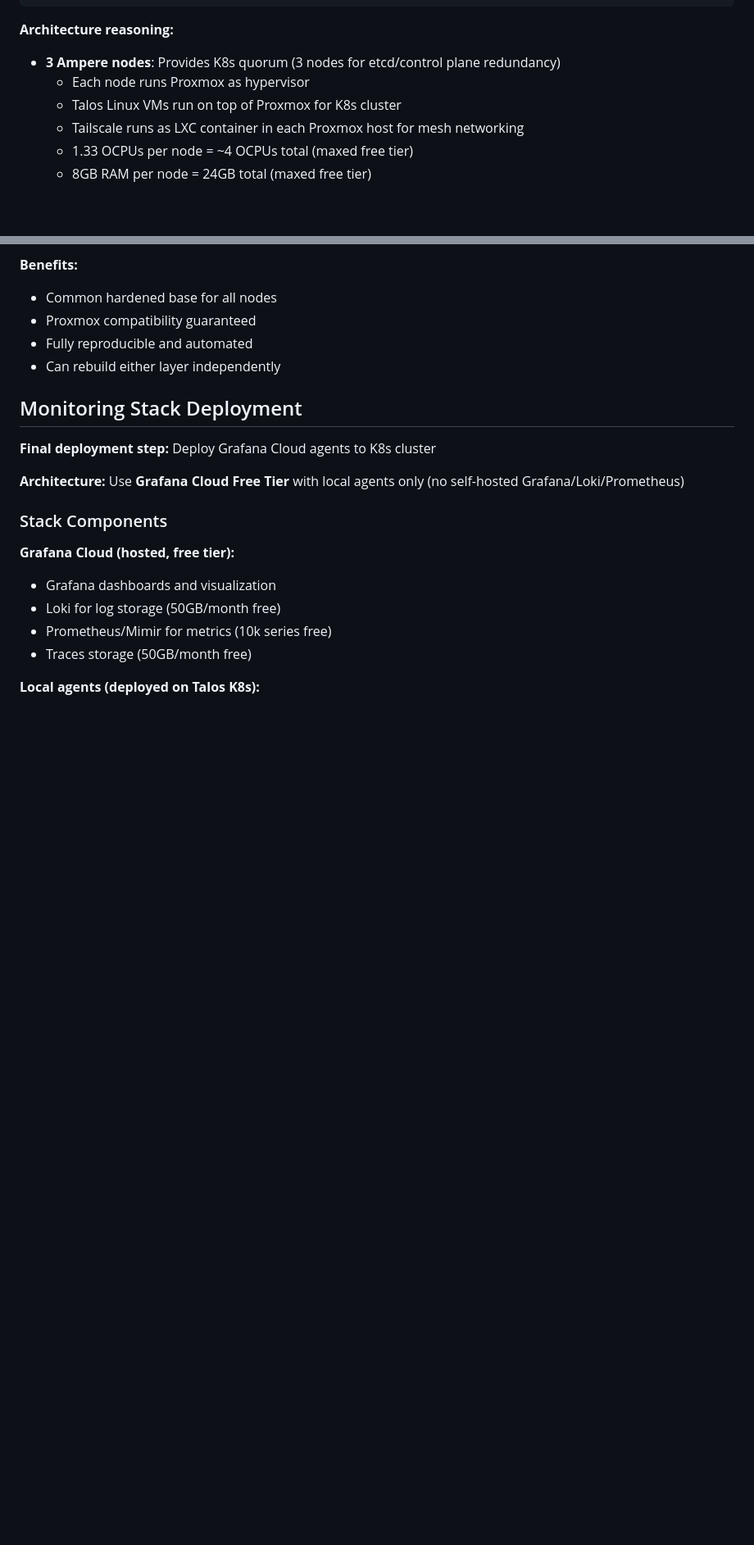
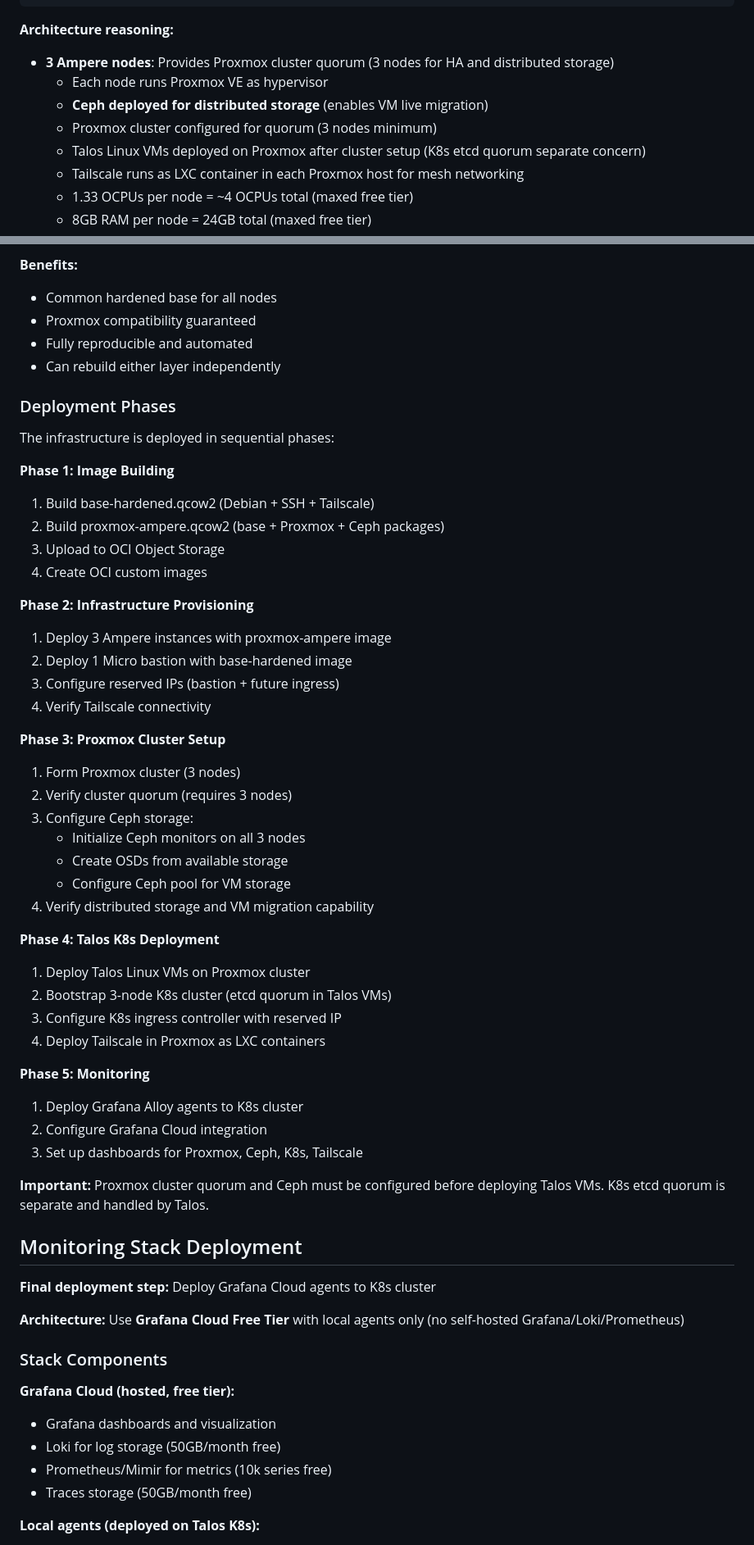
Before and after one commit to syscode-labs/oci-free-tier-manager, a Markdown page: WARP.md, 2 parts joined by grey strips. Shown at 82% size. Rendered like a GitHub page; blank space fills up the shorter version.

Commit message:
docs: clarify Proxmox cluster quorum and Ceph deployment
Updates to deployment architecture:

- Separate Proxmox cluster quorum (Phase 3) from K8s etcd quorum (Phase 4)

- Add Ceph packages to Proxmox Packer image

- Document Ceph configuration post-deployment for distributed storage

- Add detailed deployment phases (Image Building → Provisioning → Proxmox/Ceph → Talos/K8s → Monitoring)

- Clarify that Ceph enables VM live migration across Proxmox nodes

Proxmox cluster quorum and Ceph must be configured before deploying Talos VMs.

````diff
--- a/WARP.md
+++ b/WARP.md
@@ -174,9 +174,11 @@ micro_boot_volume_size     = 50
 ```
 
 **Architecture reasoning:**
-- **3 Ampere nodes**: Provides K8s quorum (3 nodes for etcd/control plane redundancy)
-  - Each node runs Proxmox as hypervisor
-  - Talos Linux VMs run on top of Proxmox for K8s cluster
+- **3 Ampere nodes**: Provides Proxmox cluster quorum (3 nodes for HA and distributed storage)
+  - Each node runs Proxmox VE as hypervisor
+  - **Ceph deployed for distributed storage** (enables VM live migration)
+  - Proxmox cluster configured for quorum (3 nodes minimum)
+  - Talos Linux VMs deployed on Proxmox after cluster setup (K8s etcd quorum separate concern)
   - Tailscale runs as LXC container in each Proxmox host for mesh networking
   - 1.33 OCPUs per node = ~4 OCPUs total (maxed free tier)
   - 8GB RAM per node = 24GB total (maxed free tier)
@@ -313,6 +318,44 @@ packer build -var 'source_image=base-hardened.qcow2' proxmox.pkr.hcl
 - Proxmox compatibility guaranteed
 - Fully reproducible and automated
 - Can rebuild either layer independently
+
+### Deployment Phases
+
+The infrastructure is deployed in sequential phases:
+
+**Phase 1: Image Building**
+1. Build base-hardened.qcow2 (Debian + SSH + Tailscale)
+2. Build proxmox-ampere.qcow2 (base + Proxmox + Ceph packages)
+3. Upload to OCI Object Storage
+4. Create OCI custom images
+
+**Phase 2: Infrastructure Provisioning**
+1. Deploy 3 Ampere instances with proxmox-ampere image
+2. Deploy 1 Micro bastion with base-hardened image
+3. Configure reserved IPs (bastion + future ingress)
+4. Verify Tailscale connectivity
+
+**Phase 3: Proxmox Cluster Setup**
+1. Form Proxmox cluster (3 nodes)
+2. Verify cluster quorum (requires 3 nodes)
+3. Configure Ceph storage:
+   - Initialize Ceph monitors on all 3 nodes
+   - Create OSDs from available storage
+   - Configure Ceph pool for VM storage
+4. Verify distributed storage and VM migration capability
+
+**Phase 4: Talos K8s Deployment**
+1. Deploy Talos Linux VMs on Proxmox cluster
+2. Bootstrap 3-node K8s cluster (etcd quorum in Talos VMs)
+3. Configure K8s ingress controller with reserved IP
+4. Deploy Tailscale in Proxmox as LXC containers
+
+**Phase 5: Monitoring**
+1. Deploy Grafana Alloy agents to K8s cluster
+2. Configure Grafana Cloud integration
+3. Set up dashboards for Proxmox, Ceph, K8s, Tailscale
+
+**Important:** Proxmox cluster quorum and Ceph must be configured before deploying Talos VMs. K8s etcd quorum is separate and handled by Talos.
 
 ## Monitoring Stack Deployment
 
````
Also changed, not shown: other parts of WARP.md (+5 -2 lines).
